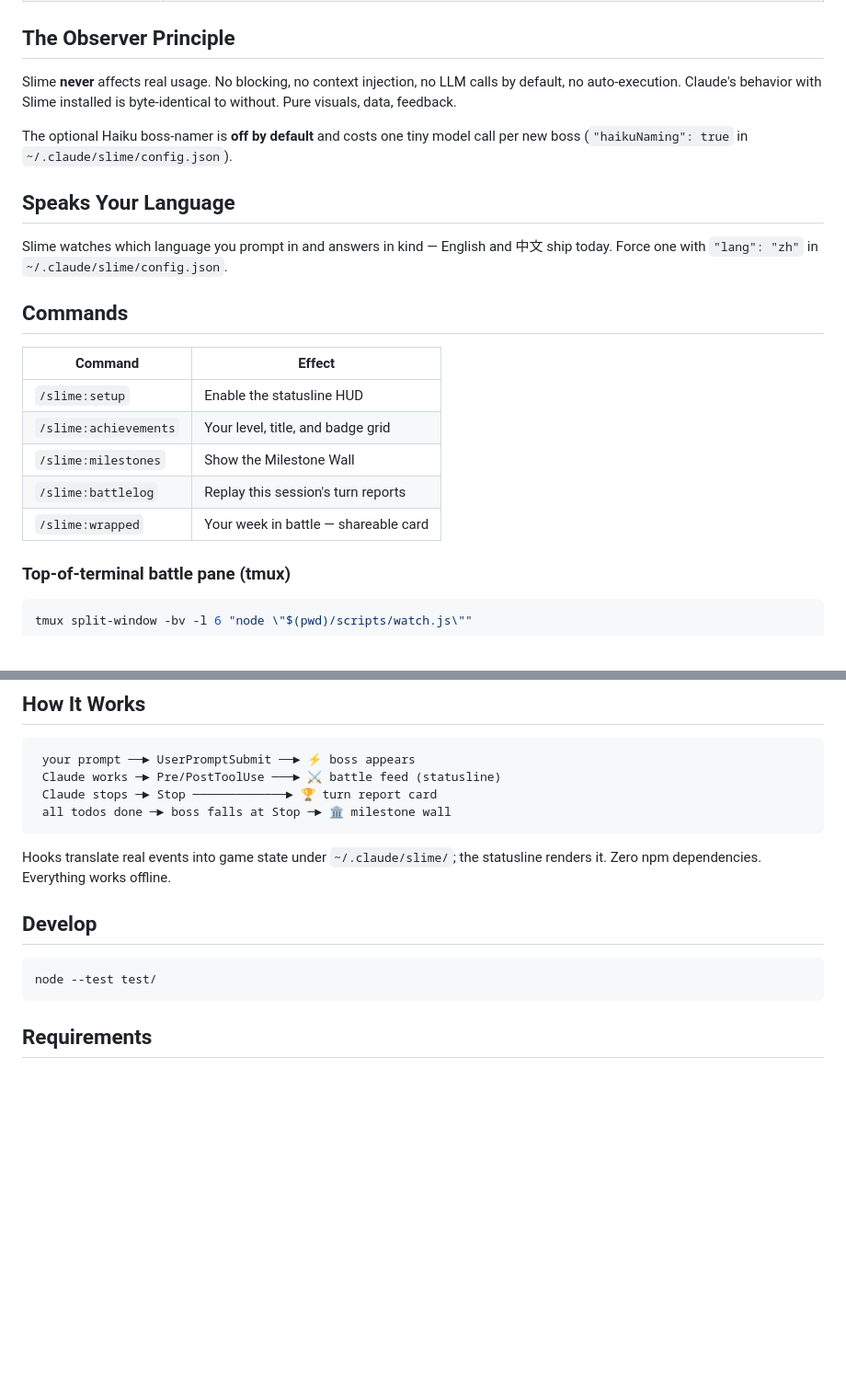
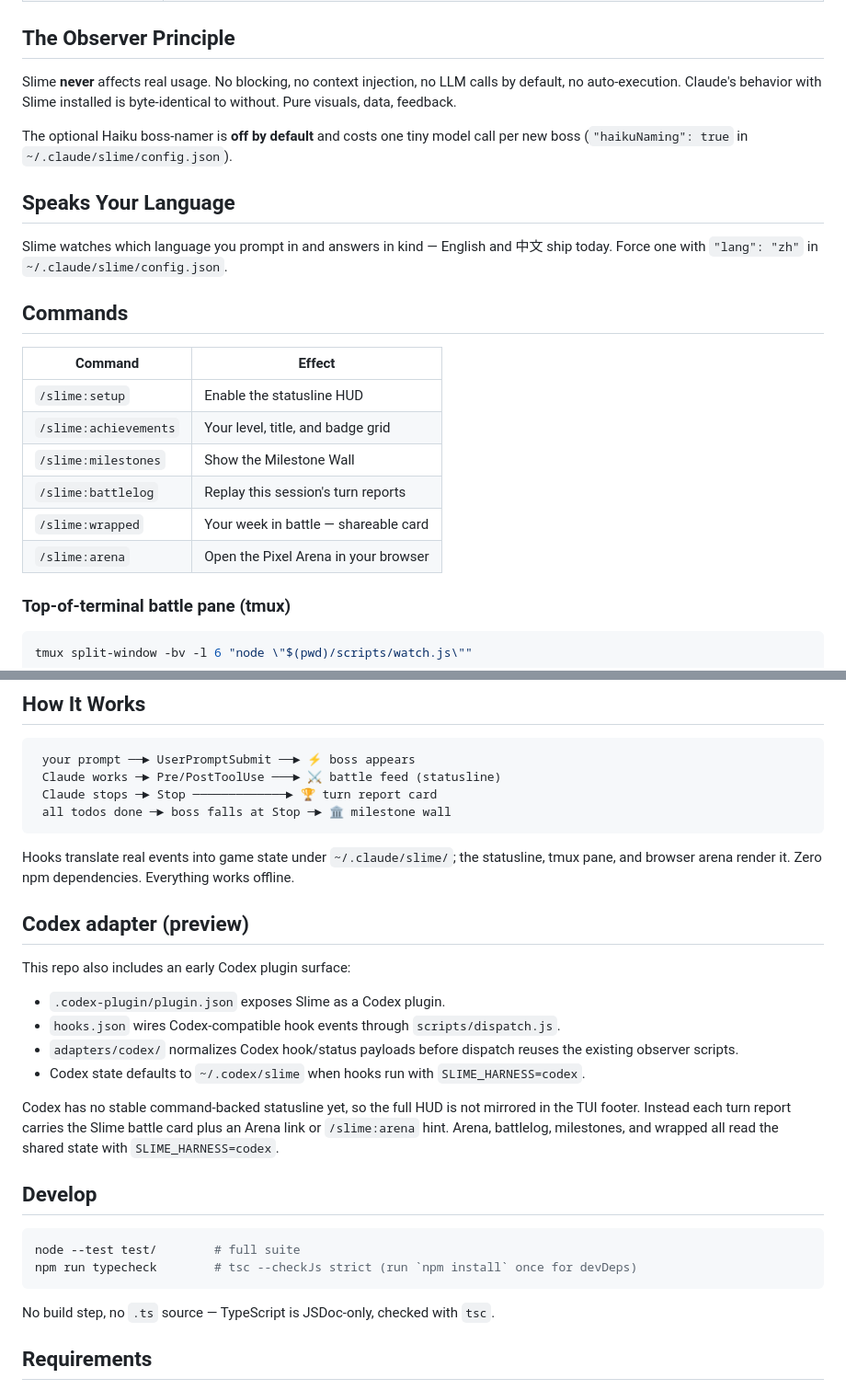
Before and after one commit to bitqs/slime, a Markdown page: README.md, 2 parts joined by grey strips. Shown at 92% size. Drawn GitHub-style; blank space fills up the shorter version.

````diff
--- a/README.md
+++ b/README.md
@@ -86,15 +64,13 @@ scripts read the shared Slime state with `SLIME_HARNESS=codex`.
 
 ## The Observer Principle
 
-Slime **never** affects real usage. No blocking, no context injection, no LLM calls by default, no auto-execution.
-Claude's behavior with Slime installed is byte-identical to without. Pure visuals, data, feedback.
+Slime **never** affects real usage. No blocking, no context injection, no LLM calls by default, no auto-execution. Claude's behavior with Slime installed is byte-identical to without. Pure visuals, data, feedback.
 
 The optional Haiku boss-namer is **off by default** and costs one tiny model call per new boss (`"haikuNaming": true` in `~/.claude/slime/config.json`).
 
 ## Speaks Your Language
 
-Slime watches which language you prompt in and answers in kind — English and 中文 ship today.
-Force one with `"lang": "zh"` in `~/.claude/slime/config.json`.
+Slime watches which language you prompt in and answers in kind — English and 中文 ship today. Force one with `"lang": "zh"` in `~/.claude/slime/config.json`.
 
 ## Commands
 
@@ -105,6 +81,7 @@ Force one with `"lang": "zh"` in `~/.claude/slime/config.json`.
 | `/slime:milestones` | Show the Milestone Wall |
 | `/slime:battlelog` | Replay this session's turn reports |
 | `/slime:wrapped` | Your week in battle — shareable card |
+| `/slime:arena` | Open the Pixel Arena in your browser |
 
 ### Top-of-terminal battle pane (tmux)
 
@@ -131,14 +108,27 @@ A local pixel-art battle stage — your knight strikes in real time as Claude wo
  all todos done ─► boss falls at Stop ─► 🏛️ milestone wall
 ```
 
-Hooks translate real events into game state under `~/.claude/slime/`; the statusline renders it.
-Zero npm dependencies. Everything works offline.
+Hooks translate real events into game state under `~/.claude/slime/`; the statusline, tmux pane, and browser arena render it. Zero npm dependencies. Everything works offline.
+
+## Codex adapter (preview)
+
+This repo also includes an early Codex plugin surface:
+
+- `.codex-plugin/plugin.json` exposes Slime as a Codex plugin.
+- `hooks.json` wires Codex-compatible hook events through `scripts/dispatch.js`.
+- `adapters/codex/` normalizes Codex hook/status payloads before dispatch reuses the existing observer scripts.
+- Codex state defaults to `~/.codex/slime` when hooks run with `SLIME_HARNESS=codex`.
+
+Codex has no stable command-backed statusline yet, so the full HUD is not mirrored in the TUI footer. Instead each turn report carries the Slime battle card plus an Arena link or `/slime:arena` hint. Arena, battlelog, milestones, and wrapped all read the shared state with `SLIME_HARNESS=codex`.
 
 ## Develop
 
 ```bash
-node --test test/
+node --test test/        # full suite
+npm run typecheck        # tsc --checkJs strict (run `npm install` once for devDeps)
 ```
+
+No build step, no `.ts` source — TypeScript is JSDoc-only, checked with `tsc`.
 
 ## Requirements
 
````
Also changed, not shown: other parts of README.md (+18 -41 lines), README.zh-CN.md (added, +158 -0 lines).
